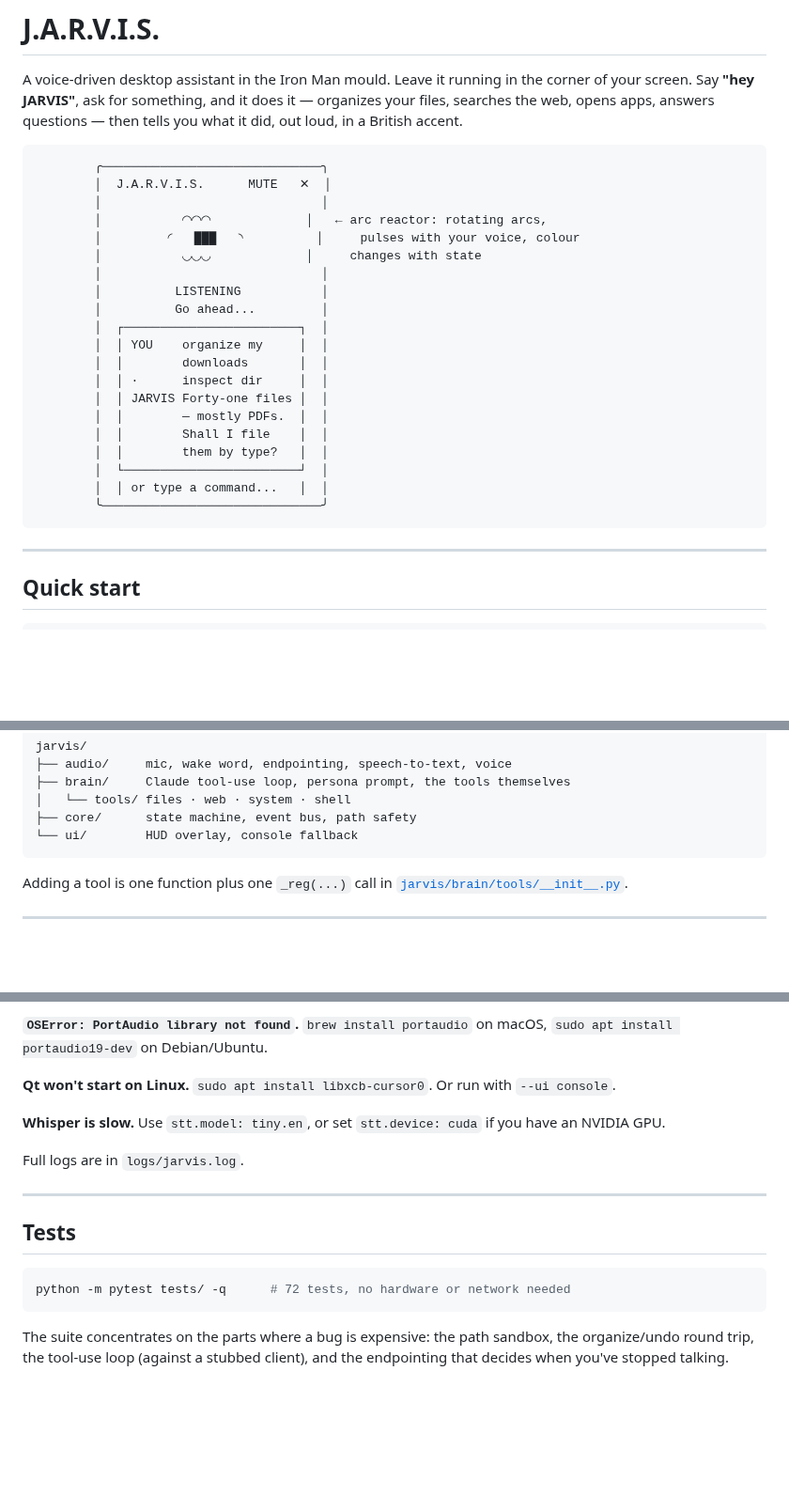
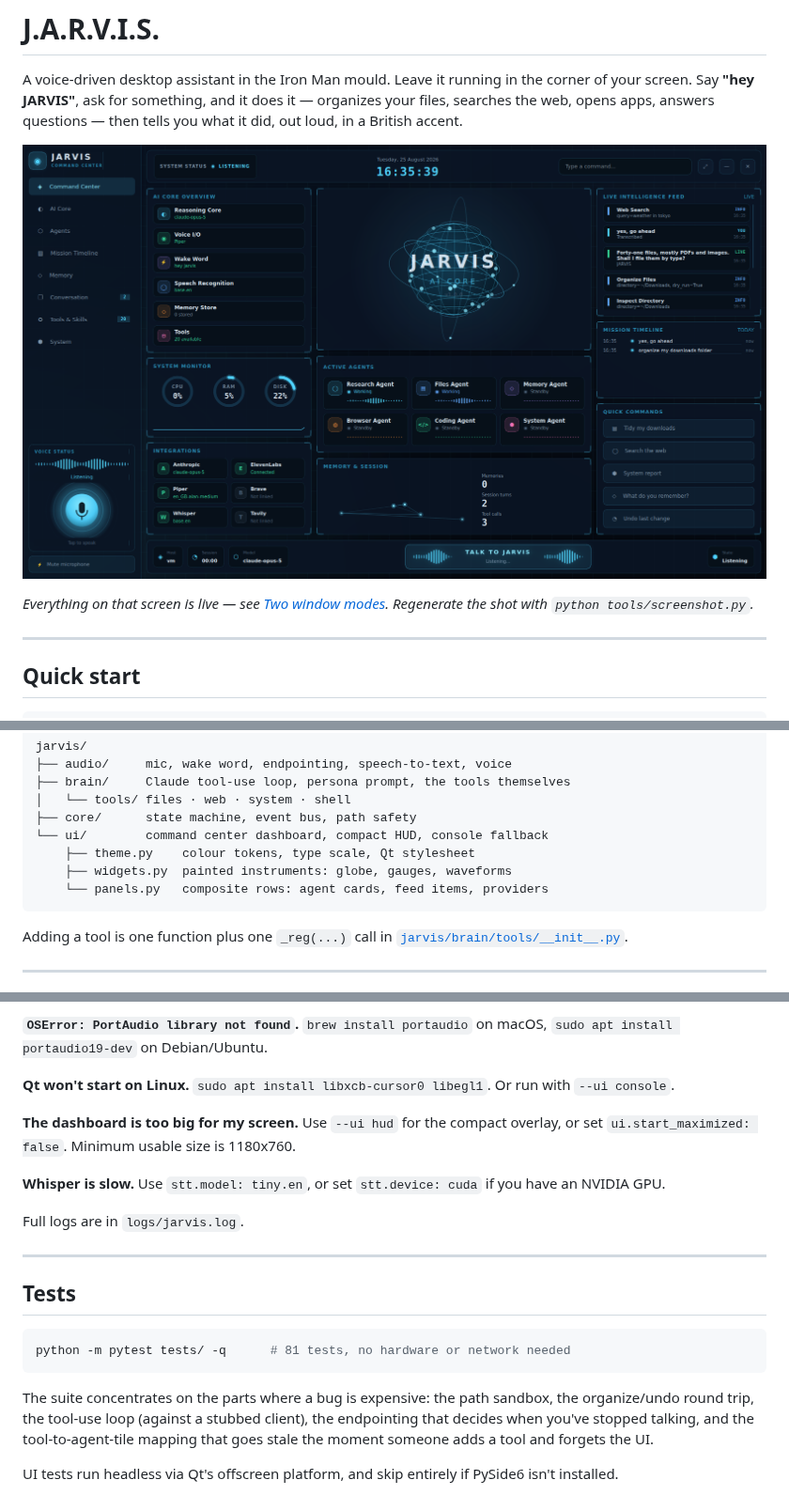
Before and after one commit to tcmg5/SUNDAY, a Markdown page: README.md, 3 parts joined by grey strips. Shown at 94% size. Rendered like a GitHub page; pictures changed too: docs/command-center.png (added); blank space fills up the shorter version.

````diff
--- a/README.md
+++ b/README.md
@@ -5,28 +5,11 @@ corner of your screen. Say **"hey JARVIS"**, ask for something, and it does it
 organizes your files, searches the web, opens apps, answers questions — then
 tells you what it did, out loud, in a British accent.
 
-```
-        ╭──────────────────────────────╮
-        │  J.A.R.V.I.S.      MUTE   ✕  │
-        │                              │
-        │           ◜◝◜◝◜◝             │   ← arc reactor: rotating arcs,
-        │         ◜   ███   ◝          │     pulses with your voice, colour
-        │           ◟◞◟◞◟◞             │     changes with state
-        │                              │
-        │          LISTENING           │
-        │          Go ahead...         │
-        │  ┌────────────────────────┐  │
-        │  │ YOU    organize my     │  │
-        │  │        downloads       │  │
-        │  │ ·      inspect dir     │  │
-        │  │ JARVIS Forty-one files │  │
-        │  │        — mostly PDFs.  │  │
-        │  │        Shall I file    │  │
-        │  │        them by type?   │  │
-        │  └────────────────────────┘  │
-        │  │ or type a command...   │  │
-        ╰──────────────────────────────╯
-```
+![The JARVIS command center](docs/command-center.png)
+
+*Everything on that screen is live — see [Two window modes](#two-window-modes).
+Regenerate the shot with `python tools/screenshot.py`.*
+
 
 ---
 
@@ -270,7 +283,10 @@ jarvis/
 ├── brain/     Claude tool-use loop, persona prompt, the tools themselves
 │   └── tools/ files · web · system · shell
 ├── core/      state machine, event bus, path safety
-└── ui/        HUD overlay, console fallback
+└── ui/        command center dashboard, compact HUD, console fallback
+    ├── theme.py    colour tokens, type scale, Qt stylesheet
+    ├── widgets.py  painted instruments: globe, gauges, waveforms
+    └── panels.py   composite rows: agent cards, feed items, providers
 ```
 
 Adding a tool is one function plus one `_reg(...)` call in
@@ -297,8 +313,11 @@ a sensitive mic can still get through.
 **`OSError: PortAudio library not found`.** `brew install portaudio` on macOS,
 `sudo apt install portaudio19-dev` on Debian/Ubuntu.
 
-**Qt won't start on Linux.** `sudo apt install libxcb-cursor0`. Or run with
-`--ui console`.
+**Qt won't start on Linux.** `sudo apt install libxcb-cursor0 libegl1`. Or run
+with `--ui console`.
+
+**The dashboard is too big for my screen.** Use `--ui hud` for the compact
+overlay, or set `ui.start_maximized: false`. Minimum usable size is 1180x760.
 
 **Whisper is slow.** Use `stt.model: tiny.en`, or set `stt.device: cuda` if you
 have an NVIDIA GPU.
@@ -310,9 +329,13 @@ Full logs are in `logs/jarvis.log`.
 ## Tests
 
 ```bash
-python -m pytest tests/ -q      # 72 tests, no hardware or network needed
+python -m pytest tests/ -q      # 81 tests, no hardware or network needed
 ```
 
 The suite concentrates on the parts where a bug is expensive: the path sandbox,
-the organize/undo round trip, the tool-use loop (against a stubbed client), and
-the endpointing that decides when you've stopped talking.
+the organize/undo round trip, the tool-use loop (against a stubbed client), the
+endpointing that decides when you've stopped talking, and the tool-to-agent-tile
+mapping that goes stale the moment someone adds a tool and forgets the UI.
+
+UI tests run headless via Qt's offscreen platform, and skip entirely if PySide6
+isn't installed.
````
Also changed, not shown: other parts of README.md (+36 -6 lines), 10 other files.
